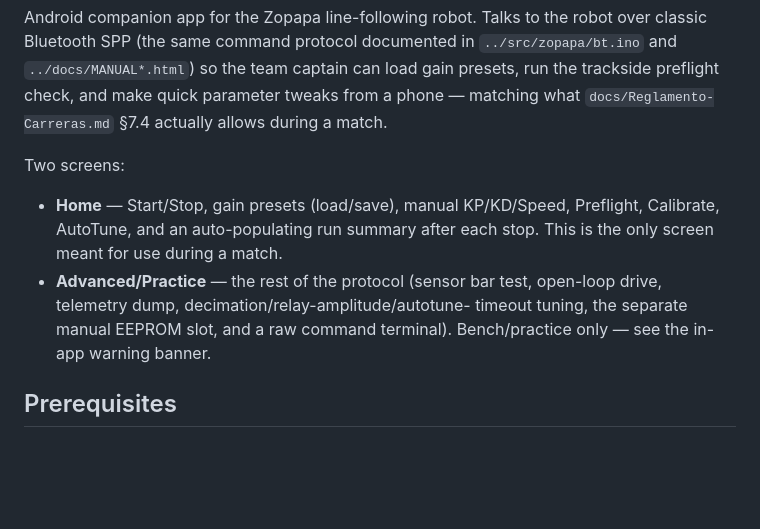
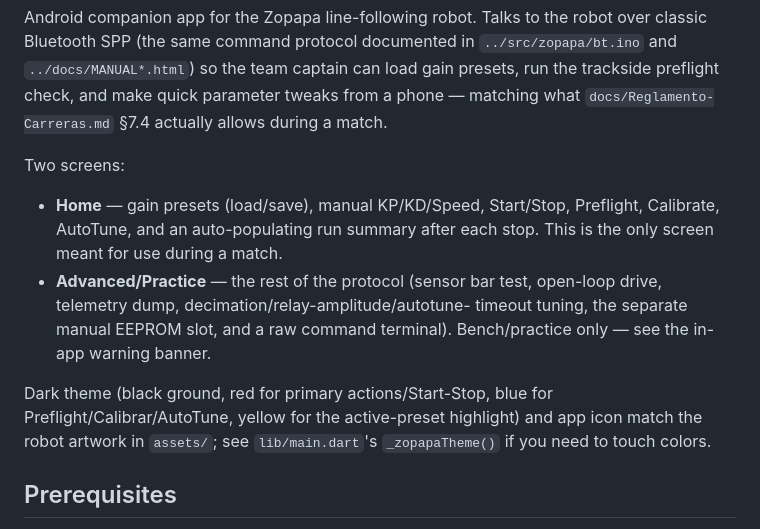
Before and after one commit to KBZoNiX/zopapa, a Markdown page: app/README.md, the part around one of its changes. GitHub-like rendering; blank space fills up the shorter version.

```diff
--- a/app/README.md
+++ b/app/README.md
@@ -8,13 +8,18 @@ parameter tweaks from a phone — matching what `docs/Reglamento-Carreras.md`
 §7.4 actually allows during a match.
 
 Two screens:
-- **Home** — Start/Stop, gain presets (load/save), manual KP/KD/Speed,
+- **Home** — gain presets (load/save), manual KP/KD/Speed, Start/Stop,
   Preflight, Calibrate, AutoTune, and an auto-populating run summary after
   each stop. This is the only screen meant for use during a match.
 - **Advanced/Practice** — the rest of the protocol (sensor bar test,
   open-loop drive, telemetry dump, decimation/relay-amplitude/autotune-
   timeout tuning, the separate manual EEPROM slot, and a raw command
   terminal). Bench/practice only — see the in-app warning banner.
+
+Dark theme (black ground, red for primary actions/Start-Stop, blue for
+Preflight/Calibrar/AutoTune, yellow for the active-preset highlight) and app
+icon match the robot artwork in `assets/`; see `lib/main.dart`'s
+`_zopapaTheme()` if you need to touch colors.
 
 ## Prerequisites
 
```
Also changed, not shown: other parts of app/README.md (+63 -14 lines), CLAUDE.md (+4 -0 lines).
